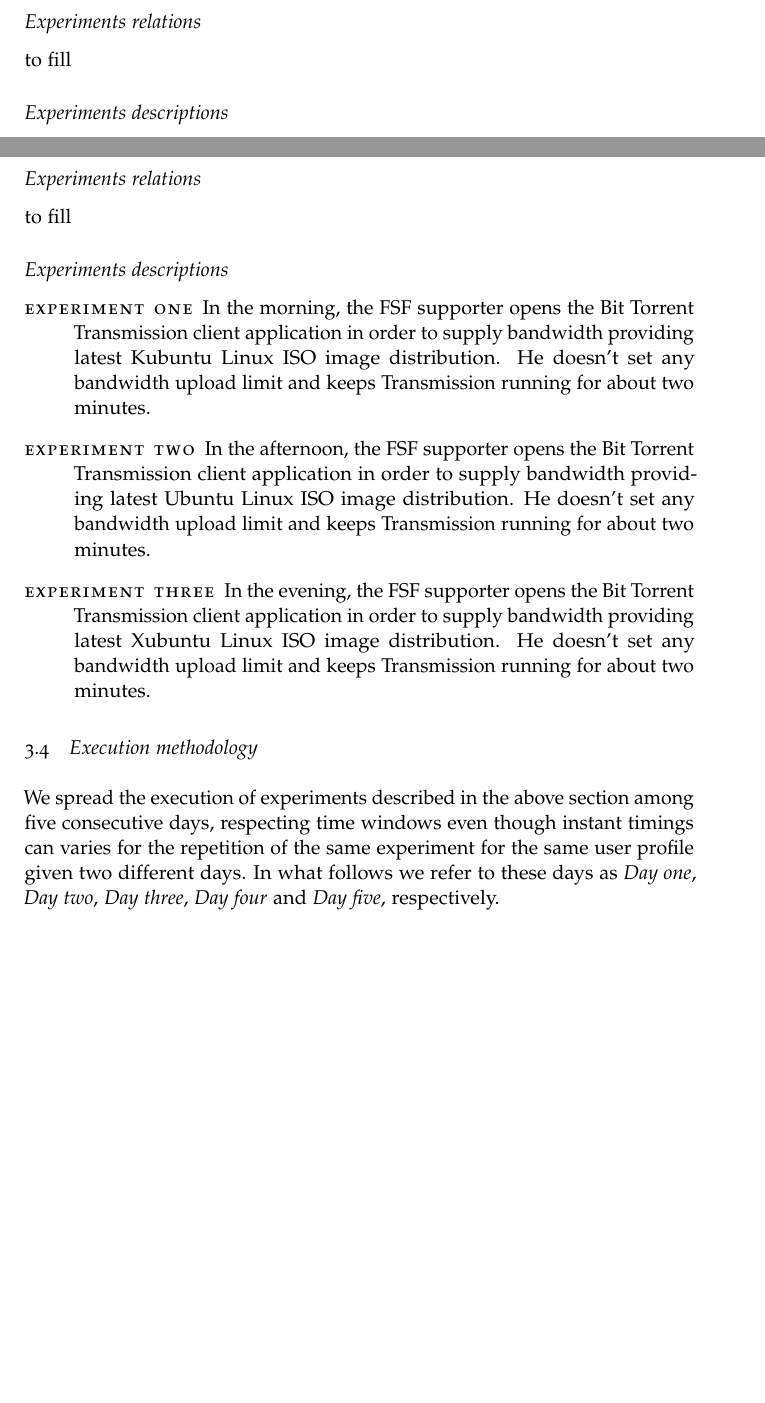
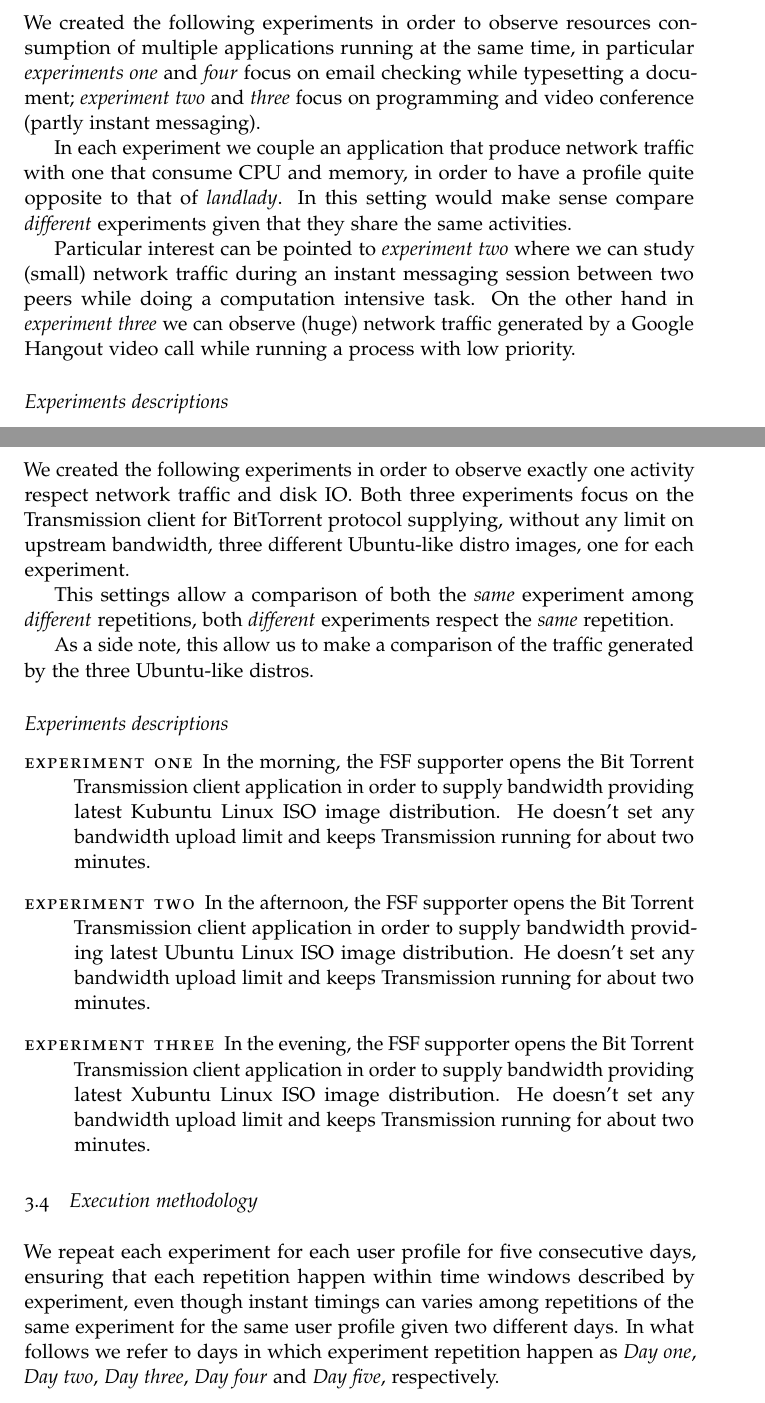
Before and after one commit to massimo-nocentini/quantitative-systems-analysis-exam, a LaTeX paper (documentation/aqs-article.tex): two parts of pages 5 and 6 of 8, joined at a grey line, cut at the place of the change, the shorter picture padded with empty space. Compiled offline with pdfLaTeX; a missing font is replaced by an installed copy or a similar font; an older LaTeX class or package is replaced by its successor.

Commit message:
Finish to complete the experiment plan.

```diff
--- a/documentation/aqs-article.tex
+++ b/documentation/aqs-article.tex
@@ -228,10 +226,25 @@ sudo snort -l <log-directory>/ -b
     \subsection{Computer scientist experiments plan}
 
     \subsubsection*{Experiments design }
-    to fill
+    We created the following experiments in order to observe resources
+    consumption of multiple applications running at the same time, in
+    particular \emph{experiments one} and \emph{four} focus on email
+    checking while typesetting a document; \emph{experiment two} and
+    \emph{three} focus on programming and video conference (partly
+    instant messaging).
 
-    \subsubsection*{Experiments relations}
-    to fill
+    In each experiment we couple an application that produce network
+    traffic with one that consume CPU and memory, in order to have a
+    profile quite opposite to that of \emph{landlady}. In this setting
+    would make sense compare \emph{different} experiments given that
+    they share the same activities.
+
+    Particular interest can be pointed to \emph{experiment two} where
+    we can study (small) network traffic during an instant messaging
+    session between two peers while doing a computation intensive
+    task. On the other hand in \emph{experiment three} we can observe
+    (huge) network traffic generated by a Google Hangout video call
+    while running a process with low priority.
 
     \subsubsection*{Experiments descriptions}
 
@@ -270,10 +283,18 @@ sudo snort -l <log-directory>/ -b
     \subsection{FSF supporter experiment plan}
 
     \subsubsection*{Experiments design }
-    to fill
+    We created the following experiments in order to observe exactly
+    one activity respect network traffic and disk IO. Both three
+    experiments focus on the Transmission client for BitTorrent
+    protocol supplying, without any limit on upstream bandwidth, three
+    different Ubuntu-like distro images, one for each experiment.
 
-    \subsubsection*{Experiments relations}
-    to fill
+    This settings allow a comparison of both the \emph{same}
+    experiment among \emph{different} repetitions, both
+    \emph{different} experiments respect the \emph{same} repetition.
+
+    As a side note, this allow us to make a comparison of the traffic
+    generated by the three Ubuntu-like distros.
 
     \subsubsection*{Experiments descriptions}
 
@@ -297,11 +318,12 @@ sudo snort -l <log-directory>/ -b
 
     \subsection{Execution methodology}
 
-    We spread the execution of experiments described in the above
-    section among five consecutive days, respecting time windows even
-    though instant timings can varies for the repetition of the same
-    experiment for the same user profile given two different days. In
-    what follows we refer to these days as \emph{Day one}, \emph{Day
+    We repeat each experiment for each user profile for five
+    consecutive days, ensuring that each repetition happen within time
+    windows described by experiment, even though instant timings can
+    varies among repetitions of the same experiment for the same user
+    profile given two different days. In what follows we refer to days
+    in which experiment repetition happen as \emph{Day one}, \emph{Day
       two}, \emph{Day three}, \emph{Day four} and \emph{Day five},
     respectively.
 
```
Also changed, not shown: documentation/aqs-article.tex (22 more changed lines).
